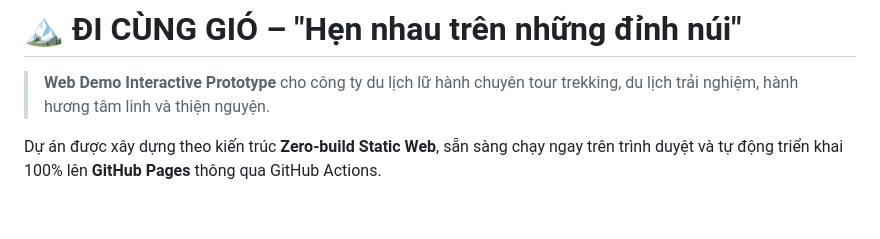
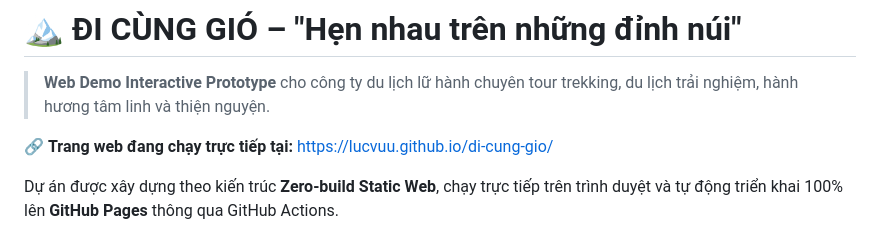
Before and after one commit to Lucvuu/di-cung-gio, a Markdown page: README.md, the part around the change. Drawn GitHub-style; blank space fills up the shorter version.

Commit message:
docs: add live demo GitHub Pages URL

```diff
--- a/README.md
+++ b/README.md
@@ -1,7 +1,9 @@
 # 🏔️ ĐI CÙNG GIÓ – "Hẹn nhau trên những đỉnh núi"
 > **Web Demo Interactive Prototype** cho công ty du lịch lữ hành chuyên tour trekking, du lịch trải nghiệm, hành hương tâm linh và thiện nguyện.
 
-Dự án được xây dựng theo kiến trúc **Zero-build Static Web**, sẵn sàng chạy ngay trên trình duyệt và tự động triển khai 100% lên **GitHub Pages** thông qua GitHub Actions.
+🔗 **Trang web đang chạy trực tiếp tại:** [https://lucvuu.github.io/di-cung-gio/](https://lucvuu.github.io/di-cung-gio/)
+
+Dự án được xây dựng theo kiến trúc **Zero-build Static Web**, chạy trực tiếp trên trình duyệt và tự động triển khai 100% lên **GitHub Pages** thông qua GitHub Actions.
 
 ![ĐI CÙNG GIÓ Banner](13072e44-4f5b-4d30-bedd-4ab70ee2a78f.jpg)
 
```
